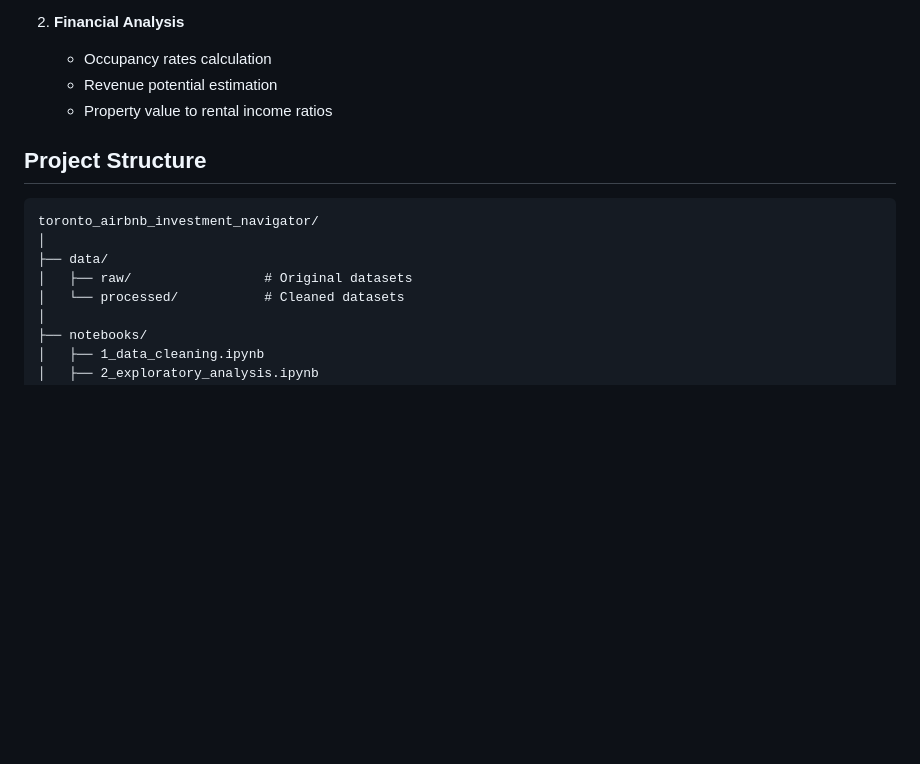
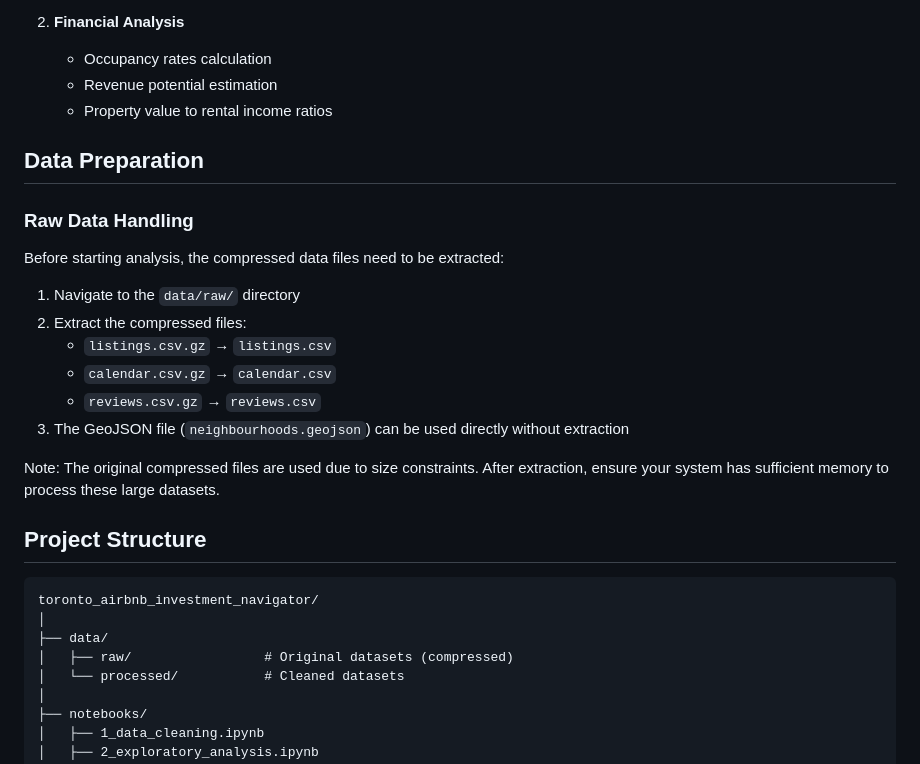
Before and after one commit to Oceanpro00/toronto_airbnb_investment_navigator, a Markdown page: README.md, the part around the change. GitHub-like rendering; blank space fills up the shorter version.

````diff
--- a/README.md
+++ b/README.md
@@ -107,13 +107,27 @@ Our focused EDA will examine:
    - Revenue potential estimation
    - Property value to rental income ratios
 
+## Data Preparation
+
+### Raw Data Handling
+Before starting analysis, the compressed data files need to be extracted:
+
+1. Navigate to the `data/raw/` directory
+2. Extract the compressed files:
+   - `listings.csv.gz` → `listings.csv`
+   - `calendar.csv.gz` → `calendar.csv`
+   - `reviews.csv.gz` → `reviews.csv`
+3. The GeoJSON file (`neighbourhoods.geojson`) can be used directly without extraction
+
+Note: The original compressed files are used due to size constraints. After extraction, ensure your system has sufficient memory to process these large datasets.
+
 ## Project Structure
 
 ```
 toronto_airbnb_investment_navigator/
 │
 ├── data/
-│   ├── raw/                 # Original datasets
+│   ├── raw/                 # Original datasets (compressed)
 │   └── processed/           # Cleaned datasets
 │
 ├── notebooks/
````
